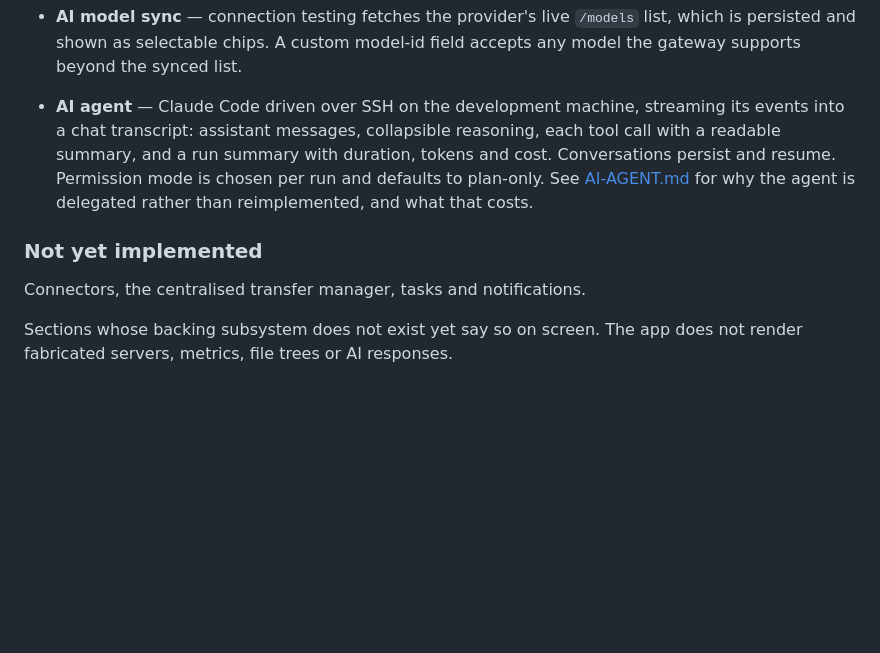
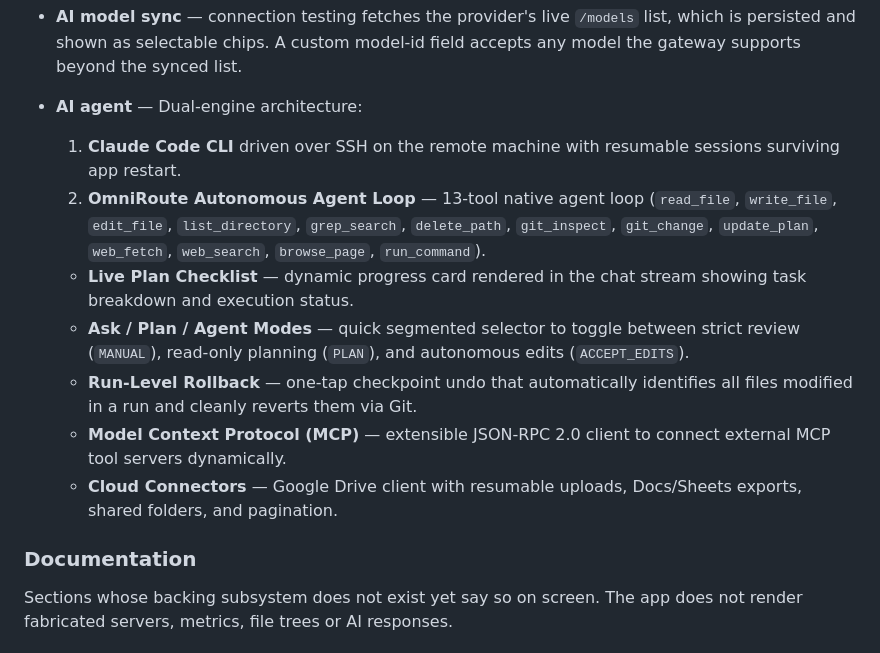
Before and after one commit to vmai-plugins/xcode, a Markdown page: README.md, the part around the change. Rendered like a GitHub page; blank space fills up the shorter version.

Commit message:
docs: update README with 13 tools, plan checklist, rollback, MCP, and Drive

```diff
--- a/README.md
+++ b/README.md
@@ -142,16 +142,16 @@ alongside a release build (`applicationId` suffix `.debug`).
   list, which is persisted and shown as selectable chips. A custom model-id field
   accepts any model the gateway supports beyond the synced list.
 
-- **AI agent** — Claude Code driven over SSH on the development machine, streaming its
-  events into a chat transcript: assistant messages, collapsible reasoning, each tool
-  call with a readable summary, and a run summary with duration, tokens and cost.
-  Conversations persist and resume. Permission mode is chosen per run and defaults to
-  plan-only. See [AI-AGENT.md](AI-AGENT.md) for why the agent is delegated rather than
-  reimplemented, and what that costs.
+- **AI agent** — Dual-engine architecture:
+  1. **Claude Code CLI** driven over SSH on the remote machine with resumable sessions surviving app restart.
+  2. **OmniRoute Autonomous Agent Loop** — 13-tool native agent loop (`read_file`, `write_file`, `edit_file`, `list_directory`, `grep_search`, `delete_path`, `git_inspect`, `git_change`, `update_plan`, `web_fetch`, `web_search`, `browse_page`, `run_command`).
+  - **Live Plan Checklist** — dynamic progress card rendered in the chat stream showing task breakdown and execution status.
+  - **Ask / Plan / Agent Modes** — quick segmented selector to toggle between strict review (`MANUAL`), read-only planning (`PLAN`), and autonomous edits (`ACCEPT_EDITS`).
+  - **Run-Level Rollback** — one-tap checkpoint undo that automatically identifies all files modified in a run and cleanly reverts them via Git.
+  - **Model Context Protocol (MCP)** — extensible JSON-RPC 2.0 client to connect external MCP tool servers dynamically.
+  - **Cloud Connectors** — Google Drive client with resumable uploads, Docs/Sheets exports, shared folders, and pagination.
 
-### Not yet implemented
-
-Connectors, the centralised transfer manager, tasks and notifications.
+### Documentation
 
 Sections whose backing subsystem does not exist yet say so on screen. The app does
 not render fabricated servers, metrics, file trees or AI responses.
```
